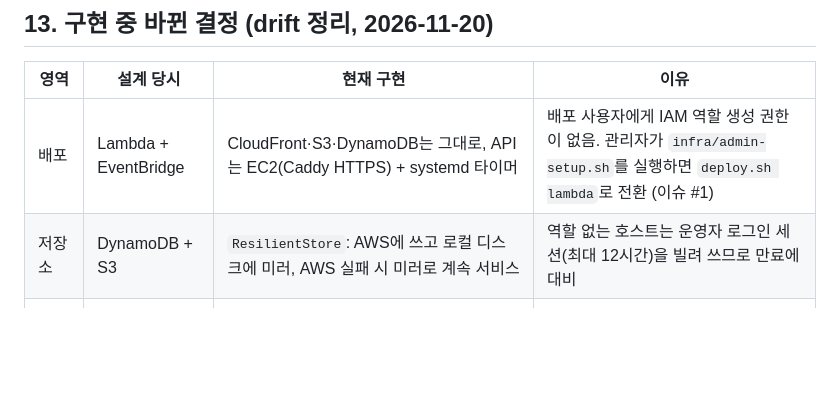
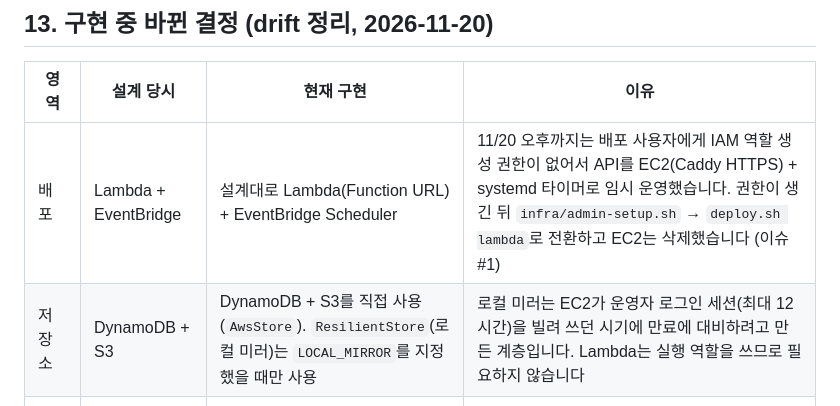
Before and after one commit to Jeonsubb/hvac-schedule-ai, a Markdown page: docs/design.md, the part around the change. Drawn GitHub-style; blank space fills up the shorter version.

```diff
--- a/docs/design.md
+++ b/docs/design.md
@@ -156,8 +156,8 @@ EventBridge Scheduler (매시) ─▶ 같은 Lambda (날씨 수집 → 오늘·
 
 | 영역 | 설계 당시 | 현재 구현 | 이유 |
 |---|---|---|---|
-| 배포 | Lambda + EventBridge | CloudFront·S3·DynamoDB는 그대로, API는 EC2(Caddy HTTPS) + systemd 타이머 | 배포 사용자에게 IAM 역할 생성 권한이 없음. 관리자가 `infra/admin-setup.sh`를 실행하면 `deploy.sh lambda`로 전환 (이슈 #1) |
-| 저장소 | DynamoDB + S3 | `ResilientStore`: AWS에 쓰고 로컬 디스크에 미러, AWS 실패 시 미러로 계속 서비스 | 역할 없는 호스트는 운영자 로그인 세션(최대 12시간)을 빌려 쓰므로 만료에 대비 |
+| 배포 | Lambda + EventBridge | 설계대로 Lambda(Function URL) + EventBridge Scheduler | 11/20 오후까지는 배포 사용자에게 IAM 역할 생성 권한이 없어서 API를 EC2(Caddy HTTPS) + systemd 타이머로 임시 운영했습니다. 권한이 생긴 뒤 `infra/admin-setup.sh` → `deploy.sh lambda`로 전환하고 EC2는 삭제했습니다 (이슈 #1) |
+| 저장소 | DynamoDB + S3 | DynamoDB + S3를 직접 사용(`AwsStore`). `ResilientStore`(로컬 미러)는 `LOCAL_MIRROR`를 지정했을 때만 사용 | 로컬 미러는 EC2가 운영자 로그인 세션(최대 12시간)을 빌려 쓰던 시기에 만료에 대비하려고 만든 계층입니다. Lambda는 실행 역할을 쓰므로 필요하지 않습니다 |
 | 열모델 | 2R2C | 2R2C + 환기(전열교환기 60%) + 인접 공간 결합(구조체-복도·옆방) | 리뷰 지적(날씨 영향 미미, 비현실적 저온) |
 | 실외기 | 부분부하 곡선만 | 실외기 용량 제약(요청 합이 용량 초과 시 비례 축소) + EnergyPlus VRF 예제 형태의 부분부하 곡선 | 동시 기동 포화를 표현해야 예열 판단이 현실적 |
 | AI 예열 | 정격 출력 기준 최적 기동 | 실외기 분담 출력과 60% 저부하 예열 중 도달 가능하고 전력이 적은 쪽 | 월요일 아침 동시 기동 포화 해결 |
```
Also changed, not shown: README.md (+12 -10 lines), docs/demo_script.md (+4 -4 lines), docs/architecture.png (added), 5 other files.
